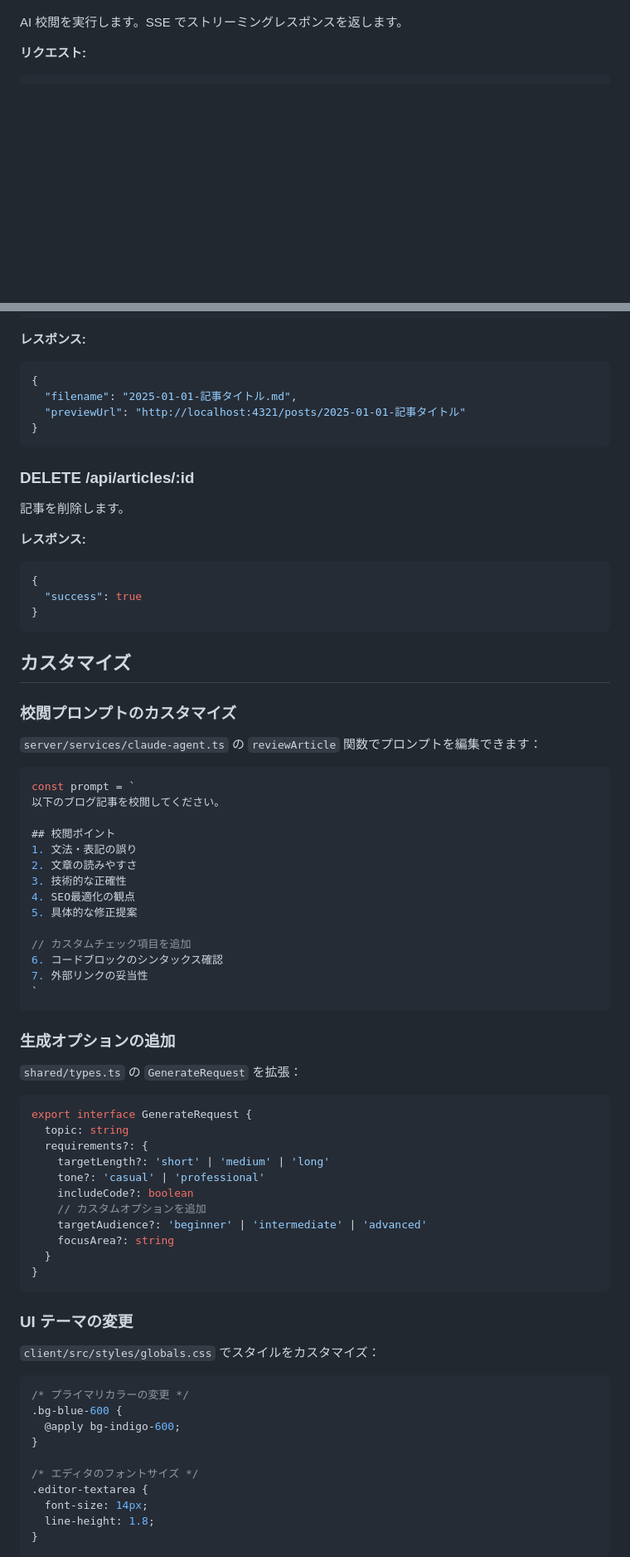
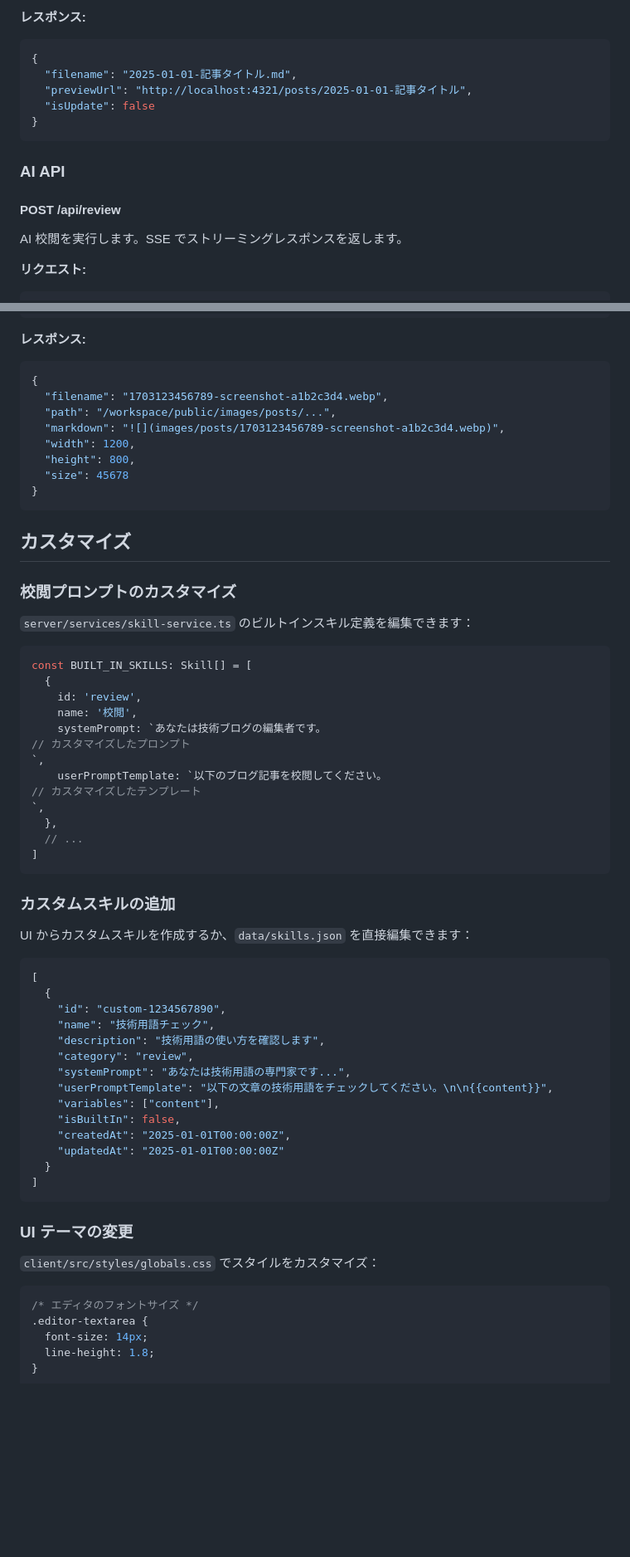
Before and after one commit to ring-ring-o/tech-blog, a Markdown page: docs/tech-blog/BLOG_ASSISTANT.md, 2 parts joined by grey strips. Shown: that part at 83% size. Rendered like a GitHub page; blank space fills up the shorter version.

````diff
--- a/docs/tech-blog/BLOG_ASSISTANT.md
+++ b/docs/tech-blog/BLOG_ASSISTANT.md
@@ -236,3 +366,16 @@ tools/blog-assistant/
+**レスポンス:**
+
+```json
+{
+  "filename": "2025-01-01-記事タイトル.md",
+  "previewUrl": "http://localhost:4321/posts/2025-01-01-記事タイトル",
+  "isUpdate": false
+}
+```
+
+### AI API
+
+#### POST /api/review
 
 AI 校閲を実行します。SSE でストリーミングレスポンスを返します。
 
@@ -332,20 +484,12 @@ data: {"type": "result"}
 
 ```json
 {
-  "filename": "2025-01-01-記事タイトル.md",
-  "previewUrl": "http://localhost:4321/posts/2025-01-01-記事タイトル"
-}
-```
-
-### DELETE /api/articles/:id
-
-記事を削除します。
-
-**レスポンス:**
-
-```json
-{
-  "success": true
+  "filename": "1703123456789-screenshot-a1b2c3d4.webp",
+  "path": "/workspace/public/images/posts/...",
+  "markdown": "![](images/posts/1703123456789-screenshot-a1b2c3d4.webp)",
+  "width": 1200,
+  "height": 800,
+  "size": 45678
 }
 ```
 
@@ -353,41 +497,43 @@ data: {"type": "result"}
 
 ### 校閲プロンプトのカスタマイズ
 
-`server/services/claude-agent.ts` の `reviewArticle` 関数でプロンプトを編集できます：
+`server/services/skill-service.ts` のビルトインスキル定義を編集できます：
 
 ```typescript
-const prompt = `
-以下のブログ記事を校閲してください。
-
-## 校閲ポイント
-1. 文法・表記の誤り
-2. 文章の読みやすさ
-3. 技術的な正確性
-4. SEO最適化の観点
-5. 具体的な修正提案
-
-// カスタムチェック項目を追加
-6. コードブロックのシンタックス確認
-7. 外部リンクの妥当性
-`
+const BUILT_IN_SKILLS: Skill[] = [
+  {
+    id: 'review',
+    name: '校閲',
+    systemPrompt: `あなたは技術ブログの編集者です。
+// カスタマイズしたプロンプト
+`,
+    userPromptTemplate: `以下のブログ記事を校閲してください。
+// カスタマイズしたテンプレート
+`,
+  },
+  // ...
+]
 ```
 
-### 生成オプションの追加
+### カスタムスキルの追加
 
-`shared/types.ts` の `GenerateRequest` を拡張：
+UI からカスタムスキルを作成するか、`data/skills.json` を直接編集できます：
 
-```typescript
-export interface GenerateRequest {
-  topic: string
-  requirements?: {
-    targetLength?: 'short' | 'medium' | 'long'
-    tone?: 'casual' | 'professional'
-    includeCode?: boolean
-    // カスタムオプションを追加
-    targetAudience?: 'beginner' | 'intermediate' | 'advanced'
-    focusArea?: string
+```json
+[
+  {
+    "id": "custom-1234567890",
+    "name": "技術用語チェック",
+    "description": "技術用語の使い方を確認します",
+    "category": "review",
+    "systemPrompt": "あなたは技術用語の専門家です...",
+    "userPromptTemplate": "以下の文章の技術用語をチェックしてください。\n\n{{content}}",
+    "variables": ["content"],
+    "isBuiltIn": false,
+    "createdAt": "2025-01-01T00:00:00Z",
+    "updatedAt": "2025-01-01T00:00:00Z"
   }
-}
+]
 ```
 
 ### UI テーマの変更
@@ -395,11 +541,6 @@ export interface GenerateRequest {
 `client/src/styles/globals.css` でスタイルをカスタマイズ：
 
 ```css
-/* プライマリカラーの変更 */
-.bg-blue-600 {
-  @apply bg-indigo-600;
-}
-
 /* エディタのフォントサイズ */
 .editor-textarea {
   font-size: 14px;
````
Also changed, not shown: other parts of docs/tech-blog/BLOG_ASSISTANT.md (+262 -113 lines), tools/blog-assistant/README.md (added, +226 -0 lines).
